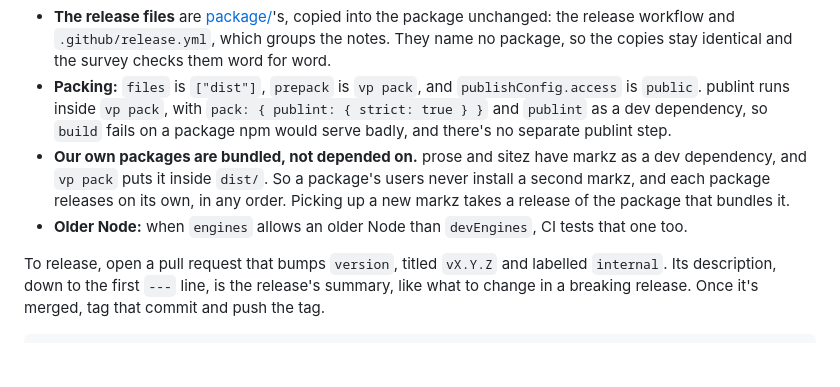
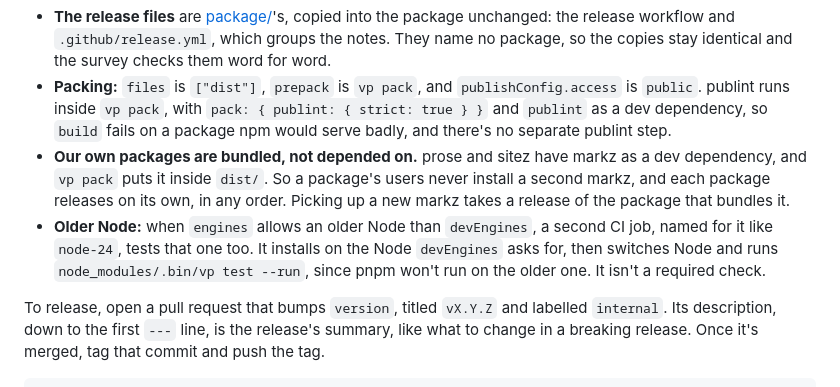
Before and after one commit to amitkaps/static, a Markdown page: docs/standard.md, the part around the change. Rendered like a GitHub page; blank space fills up the shorter version.

```diff
--- a/docs/standard.md
+++ b/docs/standard.md
@@ -123,7 +123,7 @@ markz, prose and sitez are packages, published to npm. A package is any reposito
 - **The release files** are [package/](../package/README.md)'s, copied into the package unchanged: the release workflow and `.github/release.yml`, which groups the notes. They name no package, so the copies stay identical and the survey checks them word for word.
 - **Packing:** `files` is `["dist"]`, `prepack` is `vp pack`, and `publishConfig.access` is `public`. publint runs inside `vp pack`, with `pack: { publint: { strict: true } }` and `publint` as a dev dependency, so `build` fails on a package npm would serve badly, and there's no separate publint step.
 - **Our own packages are bundled, not depended on.** prose and sitez have markz as a dev dependency, and `vp pack` puts it inside `dist/`. So a package's users never install a second markz, and each package releases on its own, in any order. Picking up a new markz takes a release of the package that bundles it.
-- **Older Node:** when `engines` allows an older Node than `devEngines`, CI tests that one too.
+- **Older Node:** when `engines` allows an older Node than `devEngines`, a second CI job, named for it like `node-24`, tests that one too. It installs on the Node `devEngines` asks for, then switches Node and runs `node_modules/.bin/vp test --run`, since pnpm won't run on the older one. It isn't a required check.
 
 To release, open a pull request that bumps `version`, titled `vX.Y.Z` and labelled `internal`. Its description, down to the first `---` line, is the release's summary, like what to change in a breaking release. Once it's merged, tag that commit and push the tag.
 
```
Also changed, not shown: docs/lessons.md (+1 -0 lines).
